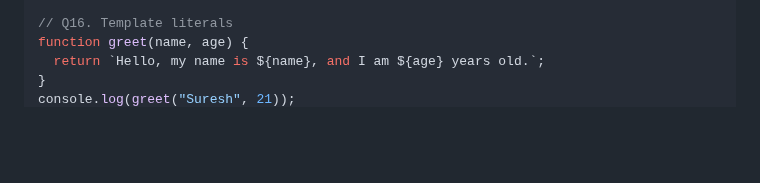
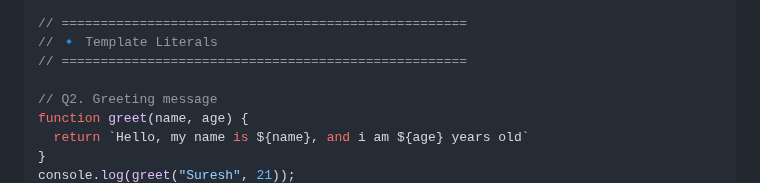
Before and after one commit to SuRu190/JavaScript-Advanced-Practice, a Markdown page: Day - 03/README.md, the part around one of its changes. GitHub-like rendering; blank space fills up the shorter version.

```diff
--- a/Day - 03/README.md
+++ b/Day - 03/README.md
@@ -122,8 +43,12 @@ for (let i = 0; i < 3; i++) {
   setTimeout(() => console.log(i), 100);
 }
 
-// Q16. Template literals
+// ====================================================
+// 🔹 Template Literals
+// ====================================================
+
+// Q2. Greeting message
 function greet(name, age) {
-  return `Hello, my name is ${name}, and I am ${age} years old.`;
+  return `Hello, my name is ${name}, and i am ${age} years old`
 }
 console.log(greet("Suresh", 21));
```
Also changed, not shown: other parts of Day - 03/README.md (+178 -83 lines).
